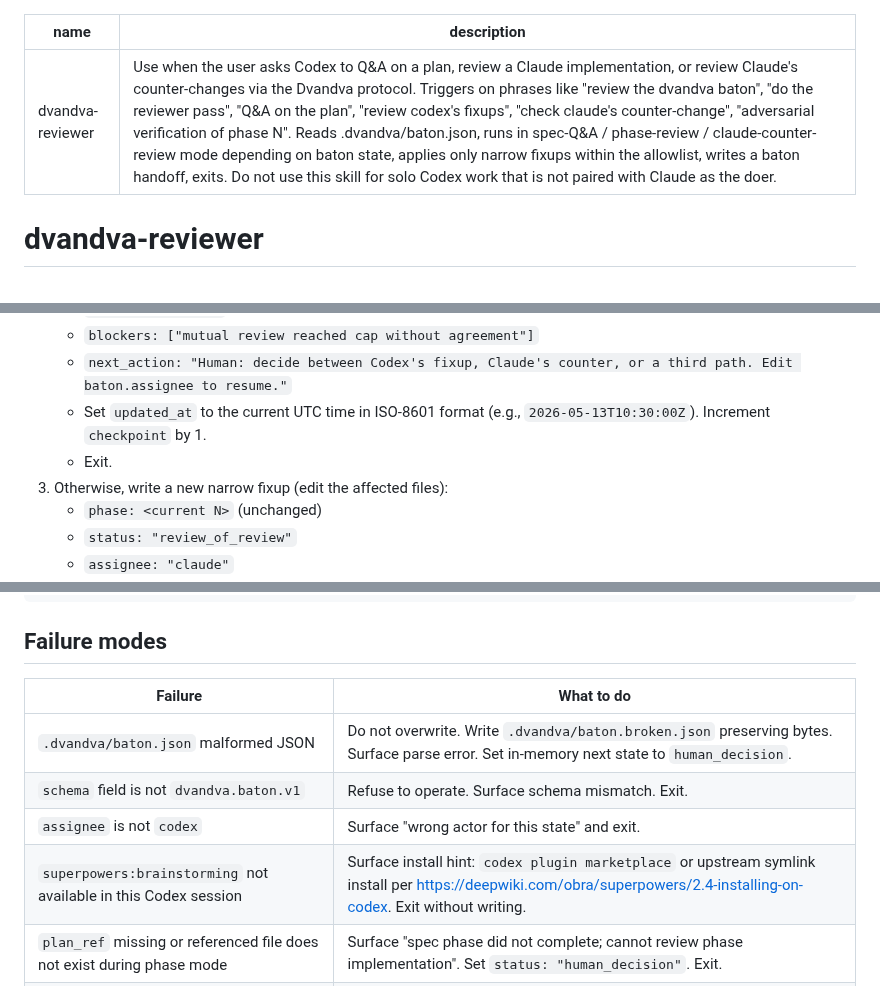
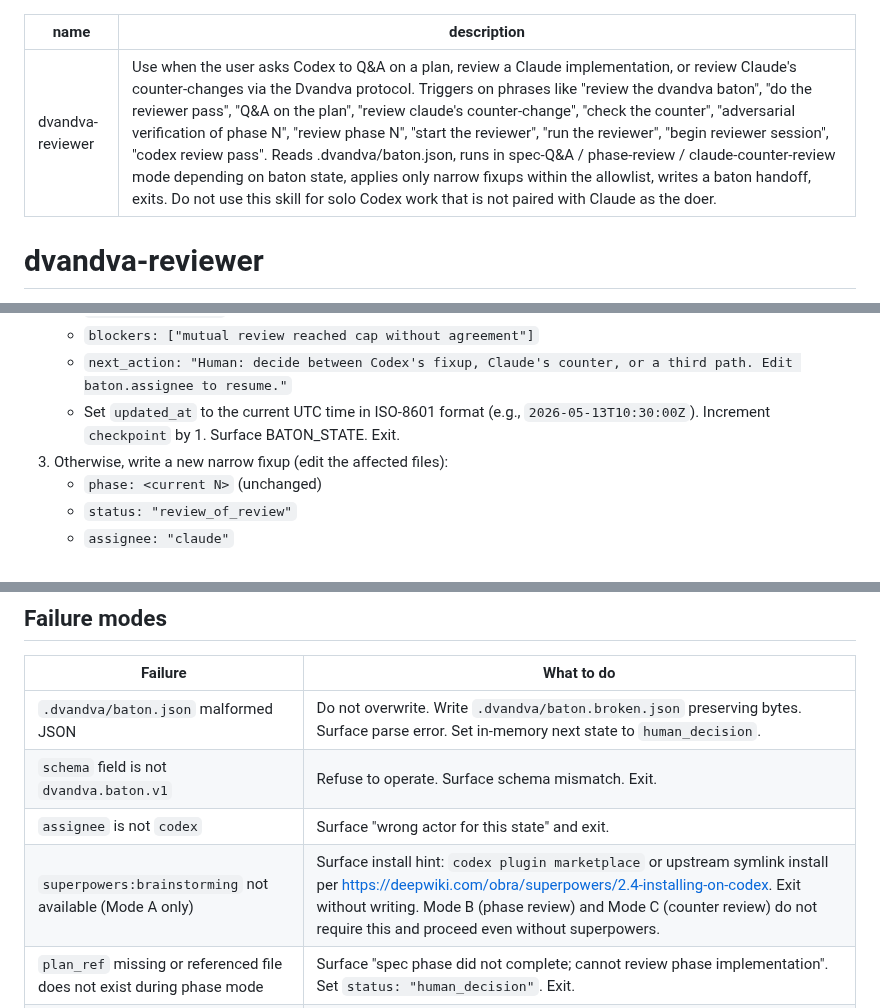
Before and after one commit to axatbhardwaj/Dvandva, a Markdown page: skills/dvandva-reviewer/SKILL.md, 3 parts joined by grey strips. GitHub-like rendering.

```diff
--- a/skills/dvandva-reviewer/SKILL.md
+++ b/skills/dvandva-reviewer/SKILL.md
@@ -1,6 +1,6 @@
 ---
 name: dvandva-reviewer
-description: Use when the user asks Codex to Q&A on a plan, review a Claude implementation, or review Claude's counter-changes via the Dvandva protocol. Triggers on phrases like "review the dvandva baton", "do the reviewer pass", "Q&A on the plan", "review codex's fixups", "check claude's counter-change", "adversarial verification of phase N". Reads .dvandva/baton.json, runs in spec-Q&A / phase-review / claude-counter-review mode depending on baton state, applies only narrow fixups within the allowlist, writes a baton handoff, exits. Do not use this skill for solo Codex work that is not paired with Claude as the doer.
+description: Use when the user asks Codex to Q&A on a plan, review a Claude implementation, or review Claude's counter-changes via the Dvandva protocol. Triggers on phrases like "review the dvandva baton", "do the reviewer pass", "Q&A on the plan", "review claude's counter-change", "check the counter", "adversarial verification of phase N", "review phase N", "start the reviewer", "run the reviewer", "begin reviewer session", "codex review pass". Reads .dvandva/baton.json, runs in spec-Q&A / phase-review / claude-counter-review mode depending on baton state, applies only narrow fixups within the allowlist, writes a baton handoff, exits. Do not use this skill for solo Codex work that is not paired with Claude as the doer.
 ---
 
 # dvandva-reviewer
@@ -165,8 +176,7 @@ If you disapprove:
    - `assignee: "human"`
    - `blockers: ["mutual review reached cap without agreement"]`
    - `next_action: "Human: decide between Codex's fixup, Claude's counter, or a third path. Edit baton.assignee to resume."`
-   - Set `updated_at` to the current UTC time in ISO-8601 format (e.g., `2026-05-13T10:30:00Z`). Increment `checkpoint` by 1.
-   - Exit.
+   - Set `updated_at` to the current UTC time in ISO-8601 format (e.g., `2026-05-13T10:30:00Z`). Increment `checkpoint` by 1. Surface BATON_STATE. Exit.
 3. Otherwise, write a new narrow fixup (edit the affected files):
    - `phase: <current N>` (unchanged)
    - `status: "review_of_review"`
@@ -197,7 +207,7 @@ Do not poll. Do not stay running waiting for Claude.
 | `.dvandva/baton.json` malformed JSON | Do not overwrite. Write `.dvandva/baton.broken.json` preserving bytes. Surface parse error. Set in-memory next state to `human_decision`. |
 | `schema` field is not `dvandva.baton.v1` | Refuse to operate. Surface schema mismatch. Exit. |
 | `assignee` is not `codex` | Surface "wrong actor for this state" and exit. |
-| `superpowers:brainstorming` not available in this Codex session | Surface install hint: `codex plugin marketplace` or upstream symlink install per https://deepwiki.com/obra/superpowers/2.4-installing-on-codex. Exit without writing. |
+| `superpowers:brainstorming` not available (Mode A only) | Surface install hint: `codex plugin marketplace` or upstream symlink install per https://deepwiki.com/obra/superpowers/2.4-installing-on-codex. Exit without writing. Mode B (phase review) and Mode C (counter review) do not require this and proceed even without superpowers. |
 | `plan_ref` missing or referenced file does not exist during phase mode | Surface "spec phase did not complete; cannot review phase implementation". Set `status: "human_decision"`. Exit. |
 | `total_phases` is 0 or unset during phase mode | Surface schema integrity error. Set `status: "human_decision"`. Exit. |
 | Reviewer finds no diff vs baseline after Claude said phase implementation done | Write `findings: ["doer claimed implementation but produced no diff"]`. Set `status: "human_decision"`. |
```
Also changed, not shown: other parts of skills/dvandva-reviewer/SKILL.md (+19 -8 lines), skills/dvandva-doer/SKILL.md (+1 -1 lines).
